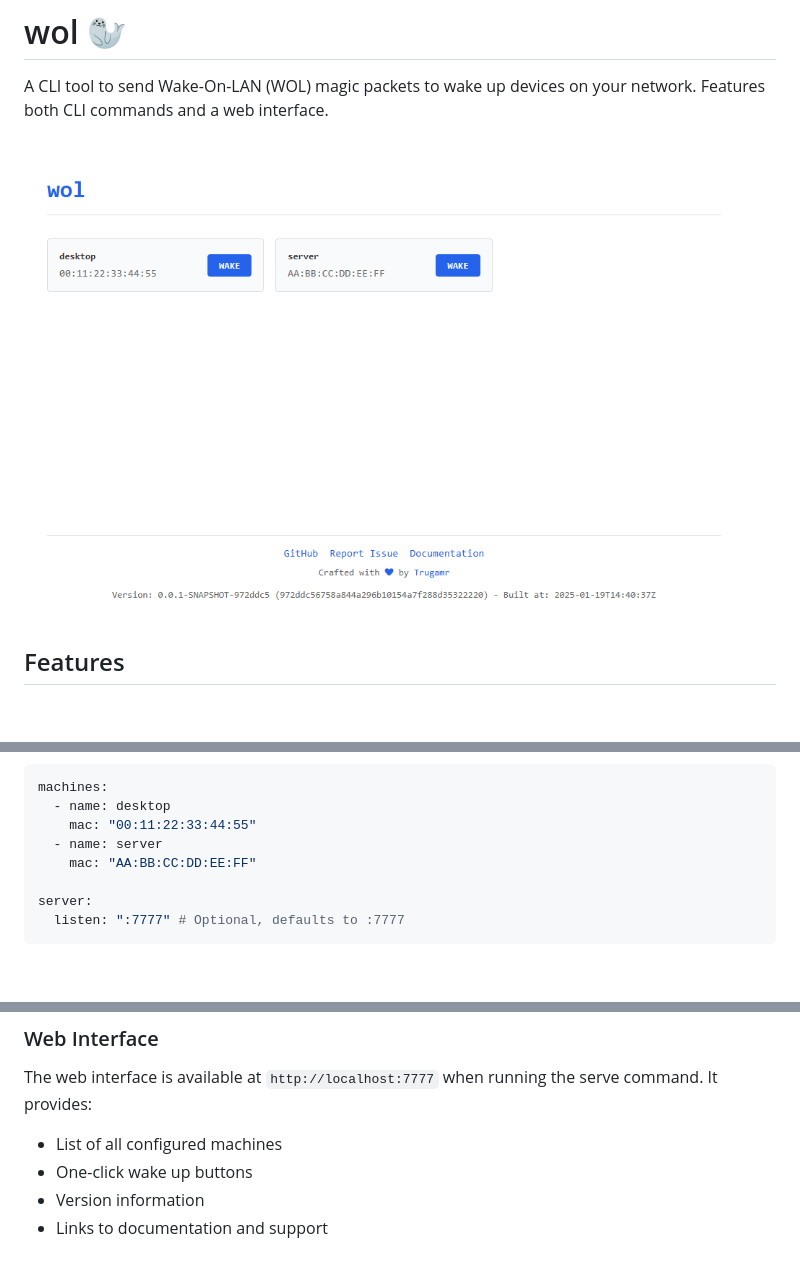
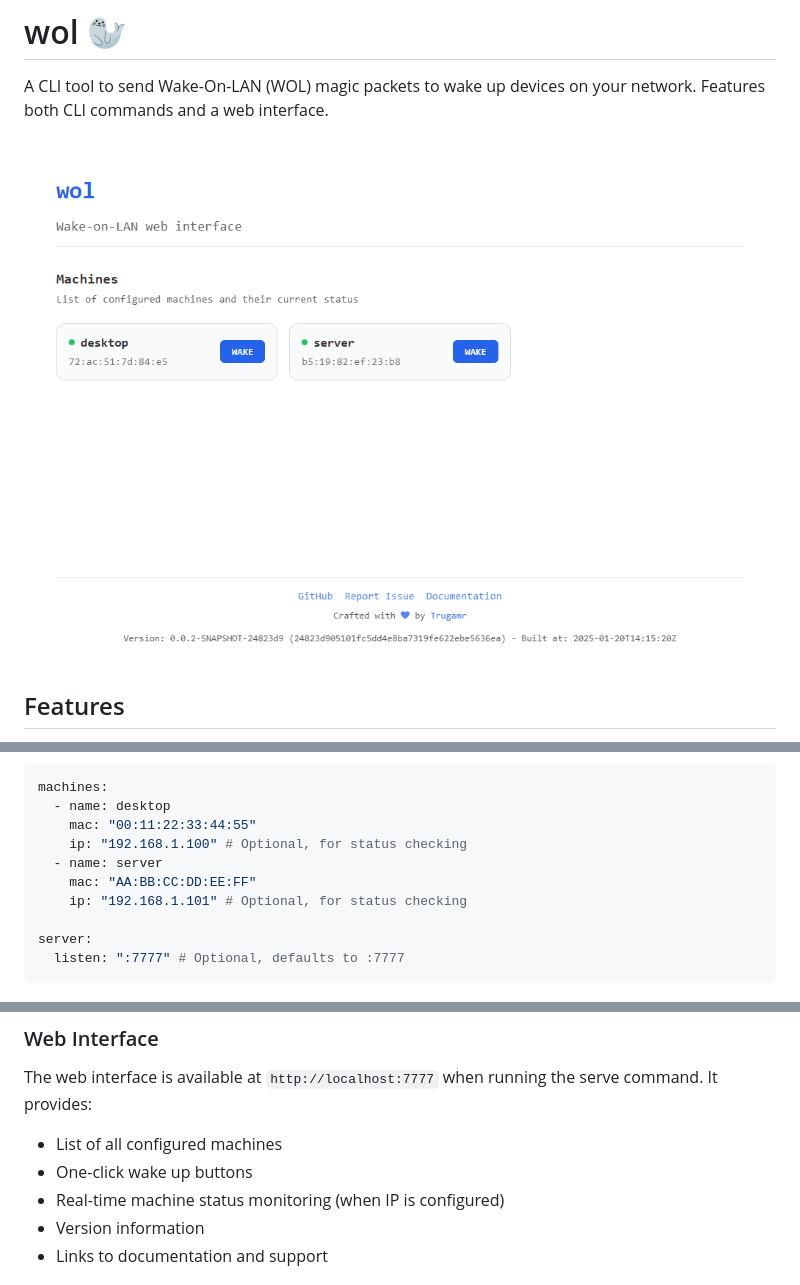
Before and after one commit to mnizarzr/wol, a Markdown page: README.md, 3 parts joined by grey strips. Drawn GitHub-style; pictures changed too: assets/images/web.png; blank space fills up the shorter version.

Commit message:
feat: support pinging machines to get current status

```diff
--- a/README.md
+++ b/README.md
@@ -3,7 +3,7 @@
 A CLI tool to send Wake-On-LAN (WOL) magic packets to wake up devices on your
 network. Features both CLI commands and a web interface.
 
-<img src="assets/images/web.png" alt="Web Interface" width="720">
+<img src="assets/images/web.png" alt="Web Interface" />
 
 ## Features
 
@@ -46,8 +46,10 @@ Example configuration:
 machines:
   - name: desktop
     mac: "00:11:22:33:44:55"
+    ip: "192.168.1.100" # Optional, for status checking
   - name: server
     mac: "AA:BB:CC:DD:EE:FF"
+    ip: "192.168.1.101" # Optional, for status checking
 
 server:
   listen: ":7777" # Optional, defaults to :7777
@@ -81,6 +83,7 @@ command. It provides:
 
 - List of all configured machines
 - One-click wake up buttons
+- Real-time machine status monitoring (when IP is configured)
 - Version information
 - Links to documentation and support
 
```
Also changed, not shown: 5 other files.
